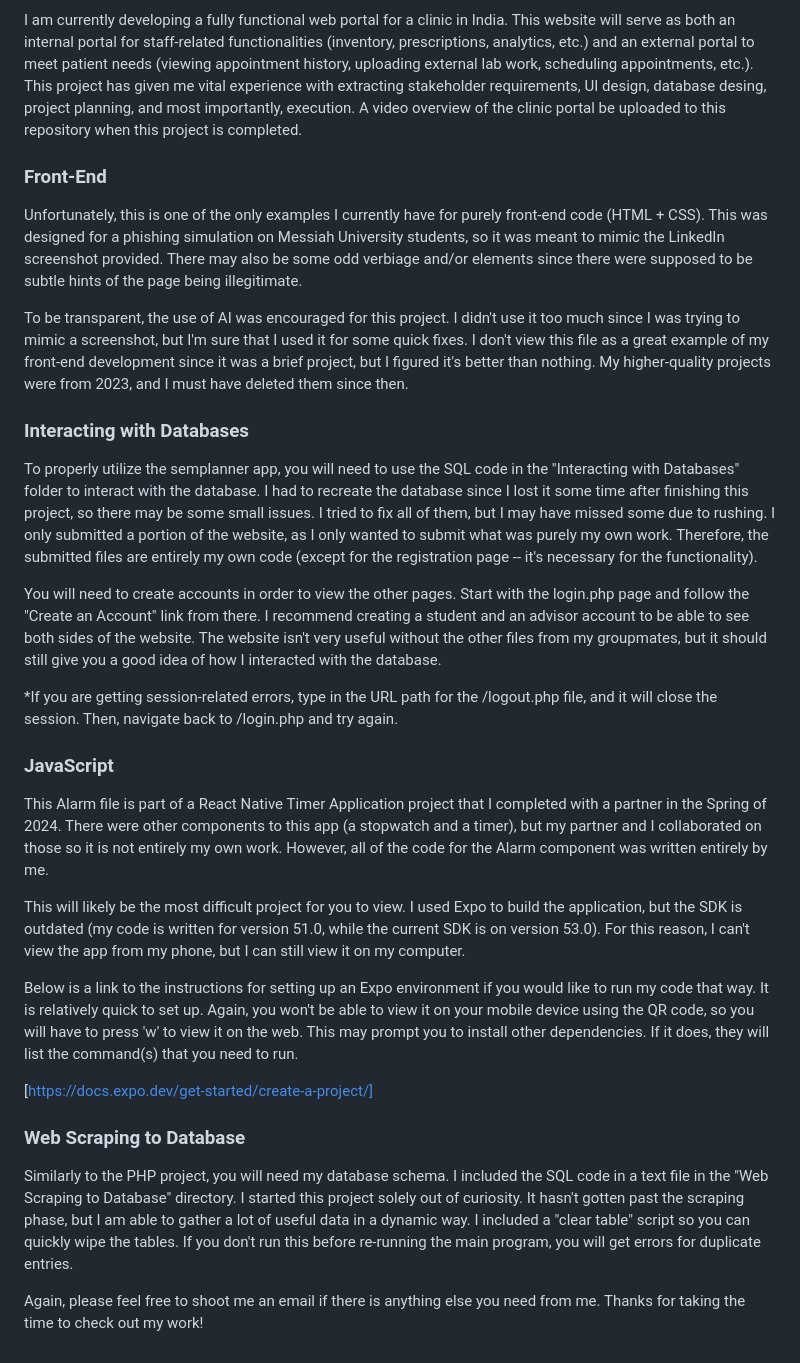
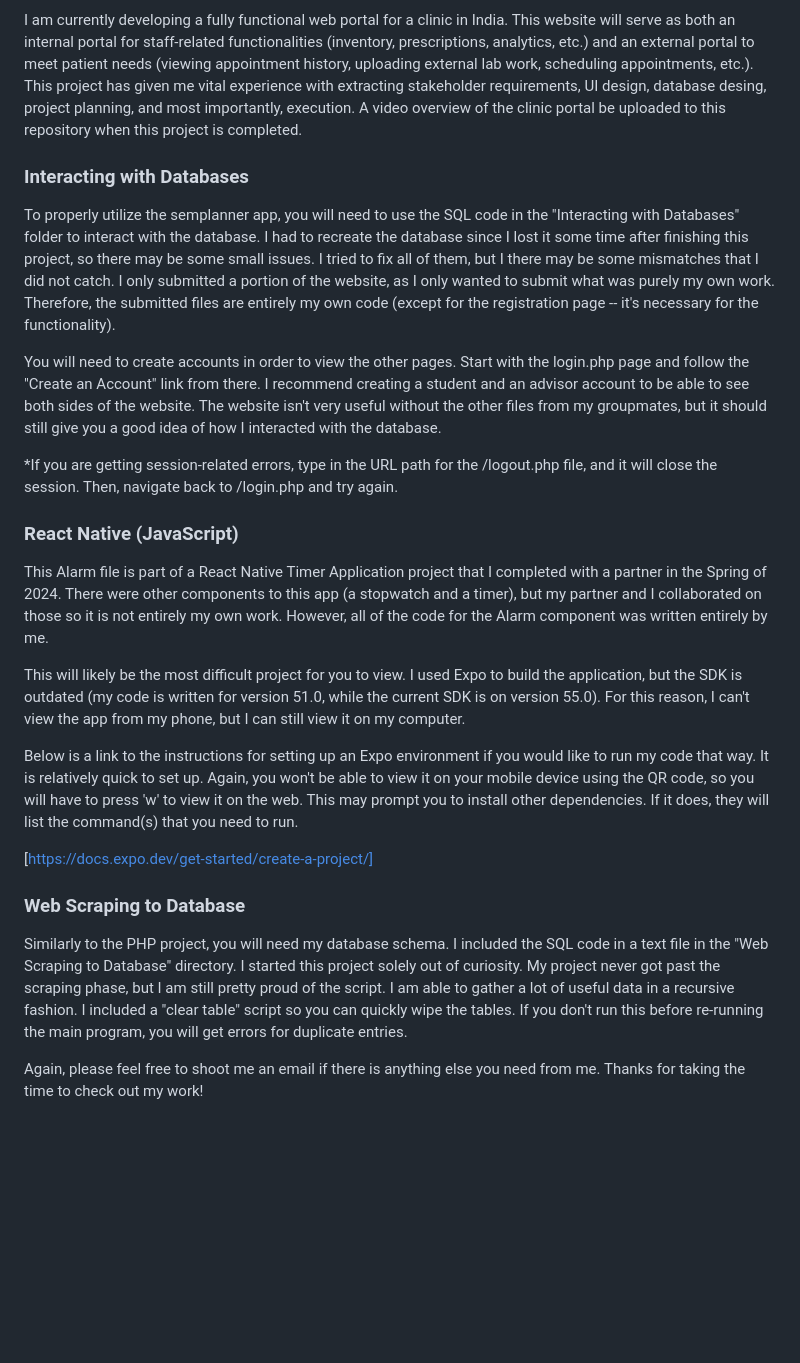
Before and after one commit to lukewilson13/Luke-Wilson-s-Coding-Examples, a Markdown page: README.md, the part around the change. Drawn GitHub-style; blank space fills up the shorter version.

```diff
--- a/README.md
+++ b/README.md
@@ -4,28 +4,23 @@ Below are instructions and descriptions for each type of project. I tried to mak
 ### Senior Project (Coming Soon!)
 I am currently developing a fully functional web portal for a clinic in India. This website will serve as both an internal portal for staff-related functionalities (inventory, prescriptions, analytics, etc.) and an external portal to meet patient needs (viewing appointment history, uploading external lab work, scheduling appointments, etc.). This project has given me vital experience with extracting stakeholder requirements, UI design, database desing, project planning, and most importantly, execution. A video overview of the clinic portal be uploaded to this repository when this project is completed.
 
-### Front-End
-Unfortunately, this is one of the only examples I currently have for purely front-end code (HTML + CSS). This was designed for a phishing simulation on Messiah University students, so it was meant to mimic the LinkedIn screenshot provided. There may also be some odd verbiage and/or elements since there were supposed to be subtle hints of the page being illegitimate.
-
-To be transparent, the use of AI was encouraged for this project. I didn't use it too much since I was trying to mimic a screenshot, but I'm sure that I used it for some quick fixes. I don't view this file as a great example of my front-end development since it was a brief project, but I figured it's better than nothing. My higher-quality projects were from 2023, and I must have deleted them since then.
-
 ### Interacting with Databases
-To properly utilize the semplanner app, you will need to use the SQL code in the "Interacting with Databases" folder to interact with the database. I had to recreate the database since I lost it some time after finishing this project, so there may be some small issues. I tried to fix all of them, but I may have missed some due to rushing. I only submitted a portion of the website, as I only wanted to submit what was purely my own work. Therefore, the submitted files are entirely my own code (except for the registration page -- it's necessary for the functionality).
+To properly utilize the semplanner app, you will need to use the SQL code in the "Interacting with Databases" folder to interact with the database. I had to recreate the database since I lost it some time after finishing this project, so there may be some small issues. I tried to fix all of them, but I there may be some mismatches that I did not catch. I only submitted a portion of the website, as I only wanted to submit what was purely my own work. Therefore, the submitted files are entirely my own code (except for the registration page -- it's necessary for the functionality).
 
 You will need to create accounts in order to view the other pages. Start with the login.php page and follow the "Create an Account" link from there. I recommend creating a student and an advisor account to be able to see both sides of the website. The website isn't very useful without the other files from my groupmates, but it should still give you a good idea of how I interacted with the database.
 
 *If you are getting session-related errors, type in the URL path for the /logout.php file, and it will close the session. Then, navigate back to /login.php and try again.
 
-### JavaScript
+### React Native (JavaScript)
 This Alarm file is part of a React Native Timer Application project that I completed with a partner in the Spring of 2024. There were other components to this app (a stopwatch and a timer), but my partner and I collaborated on those so it is not entirely my own work. However, all of the code for the Alarm component was written entirely by me.
 
-This will likely be the most difficult project for you to view. I used Expo to build the application, but the SDK is outdated (my code is written for version 51.0, while the current SDK is on version 53.0). For this reason, I can't view the app from my phone, but I can still view it on my computer.
+This will likely be the most difficult project for you to view. I used Expo to build the application, but the SDK is outdated (my code is written for version 51.0, while the current SDK is on version 55.0). For this reason, I can't view the app from my phone, but I can still view it on my computer.
 
 Below is a link to the instructions for setting up an Expo environment if you would like to run my code that way. It is relatively quick to set up. Again, you won't be able to view it on your mobile device using the QR code, so you will have to press 'w' to view it on the web. This may prompt you to install other dependencies. If it does, they will list the command(s) that you need to run.
 
 [https://docs.expo.dev/get-started/create-a-project/]
 
 ### Web Scraping to Database
-Similarly to the PHP project, you will need my database schema. I included the SQL code in a text file in the "Web Scraping to Database" directory. I started this project solely out of curiosity. It hasn't gotten past the scraping phase, but I am able to gather a lot of useful data in a dynamic way. I included a "clear table" script so you can quickly wipe the tables. If you don't run this before re-running the main program, you will get errors for duplicate entries.
+Similarly to the PHP project, you will need my database schema. I included the SQL code in a text file in the "Web Scraping to Database" directory. I started this project solely out of curiosity. My project never got past the scraping phase, but I am still pretty proud of the script. I am able to gather a lot of useful data in a recursive fashion. I included a "clear table" script so you can quickly wipe the tables. If you don't run this before re-running the main program, you will get errors for duplicate entries.
 
 Again, please feel free to shoot me an email if there is anything else you need from me. Thanks for taking the time to check out my work!
```
